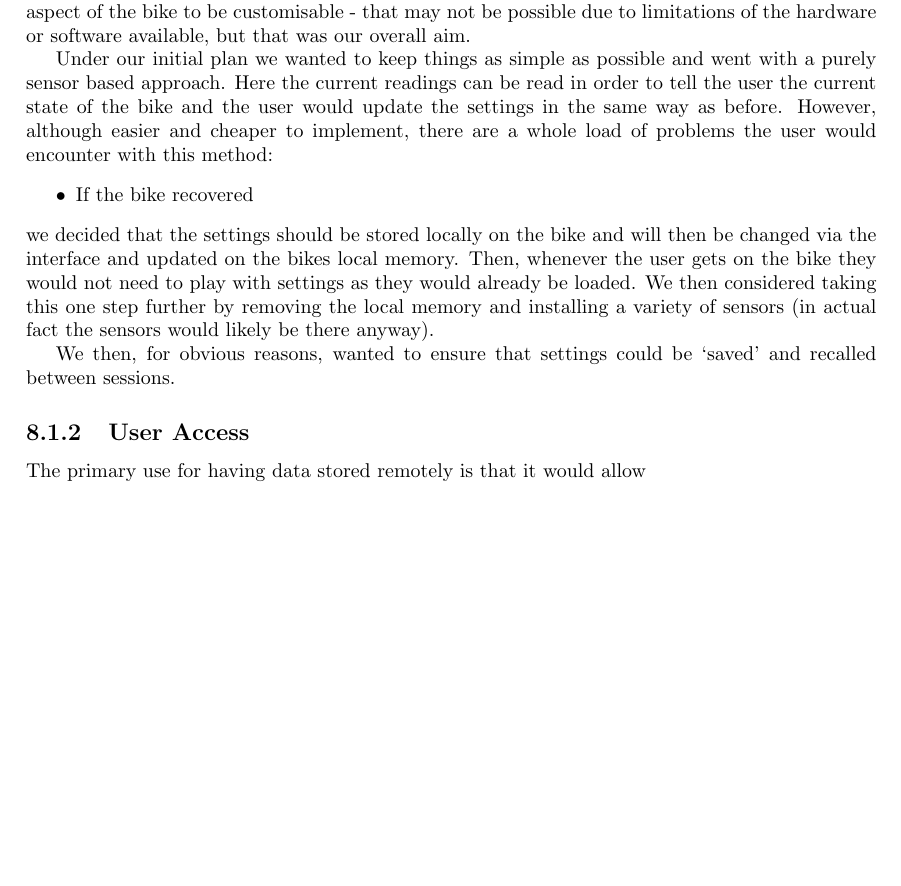
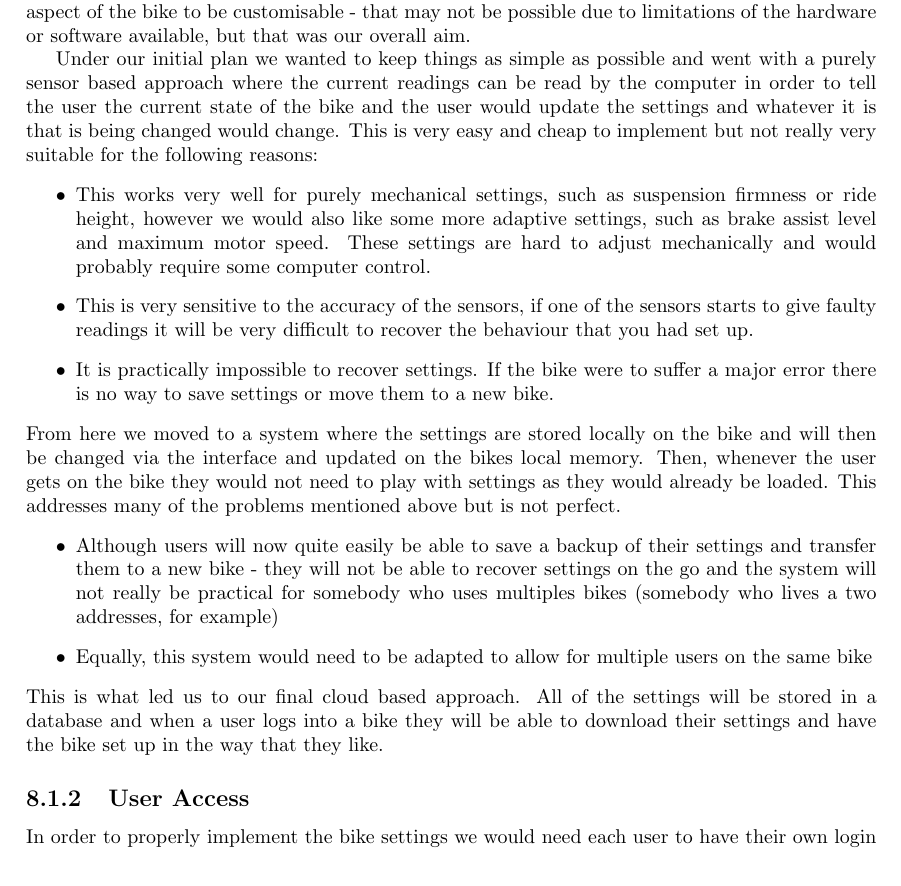
Before and after one commit to jackdbrowne/sds-report, a LaTeX thesis (report.tex): part of page 29 of 117, cut so that both start at the same text, the shorter picture padded with empty space. Compiled offline with pdfLaTeX.

Commit message:
Going home

```diff
--- a/report.tex
+++ b/report.tex
@@ -769,17 +769,22 @@ This system is not heavily data driven and for a long time during the design the
 \subsection{Bicycle Settings}
 From a very early stage we decided that in order to make the user experience as good as possible the user should be able to easily customise the settings of the bike. Ideally we want every single aspect of the bike to be customisable - that may not be possible due to limitations of the hardware or software available, but that was our overall aim.
 
-Under our initial plan we wanted to keep things as simple as possible and went with a purely sensor based approach. Here the current readings can be read in order to tell the user the current state of the bike and the user would update the settings in the same way as before. However, although easier and cheaper to implement, there are a whole load of problems the user would encounter with this method:
+Under our initial plan we wanted to keep things as simple as possible and went with a purely sensor based approach where the current readings can be read by the computer in order to tell the user the current state of the bike and the user would update the settings and whatever it is that is being changed would change. This is very easy and cheap to implement but not really very suitable for the following reasons:
 \begin{itemize}
-  \item If the bike recovered
+  \item This works very well for purely mechanical settings, such as suspension firmness or ride height, however we would also like some more adaptive settings, such as brake assist level and maximum motor speed. These settings are hard to adjust mechanically and would probably require some computer control.
+  \item This is very sensitive to the accuracy of the sensors, if one of the sensors starts to give faulty readings it will be very difficult to recover the behaviour that you had set up.
+  \item It is practically impossible to recover settings. If the bike were to suffer a major error there is no way to save settings or move them to a new bike.
 \end{itemize}
-we decided that the settings should be stored locally on the bike and will then be changed via the interface and updated on the bikes local memory. Then, whenever the user gets on the bike they would not need to play with settings as they would already be loaded. We then considered taking this one step further by removing the local memory and installing a variety of sensors (in actual fact the sensors would likely be there anyway).
-
-We then, for obvious reasons, wanted to ensure that settings could be `saved' and recalled between sessions.
+From here we moved to a system where the settings are stored locally on the bike and will then be changed via the interface and updated on the bikes local memory. Then, whenever the user gets on the bike they would not need to play with settings as they would already be loaded. This addresses many of the problems mentioned above but is not perfect.
+\begin{itemize}
+  \item Although users will now quite easily be able to save a backup of their settings and transfer them to a new bike - they will not be able to recover settings on the go and the system will not really be practical for somebody who uses multiples bikes (somebody who lives a two addresses, for example)
+  \item Equally, this system would need to be adapted to allow for multiple users on the same bike
+\end{itemize}
+This is what led us to our final cloud based approach. All of the settings will be stored in a database and when a user logs into a bike they will be able to download their settings and have the bike set up in the way that they like.
 
 
 \subsection{User Access}
-The primary use for having data stored remotely is that it would allow
+In order to properly implement the bike settings we would need each user to have their own login
 
 \paragraph{} Based around security and convenience, users would have their own separate accounts and the bicycle would be associated with one master account. Only the master user and users, that the aforementioned has allowed, can access the bicycle and use it. This offers security and convenience as users have their own account with their preferences for the bicycle to automatically use.
 
```
